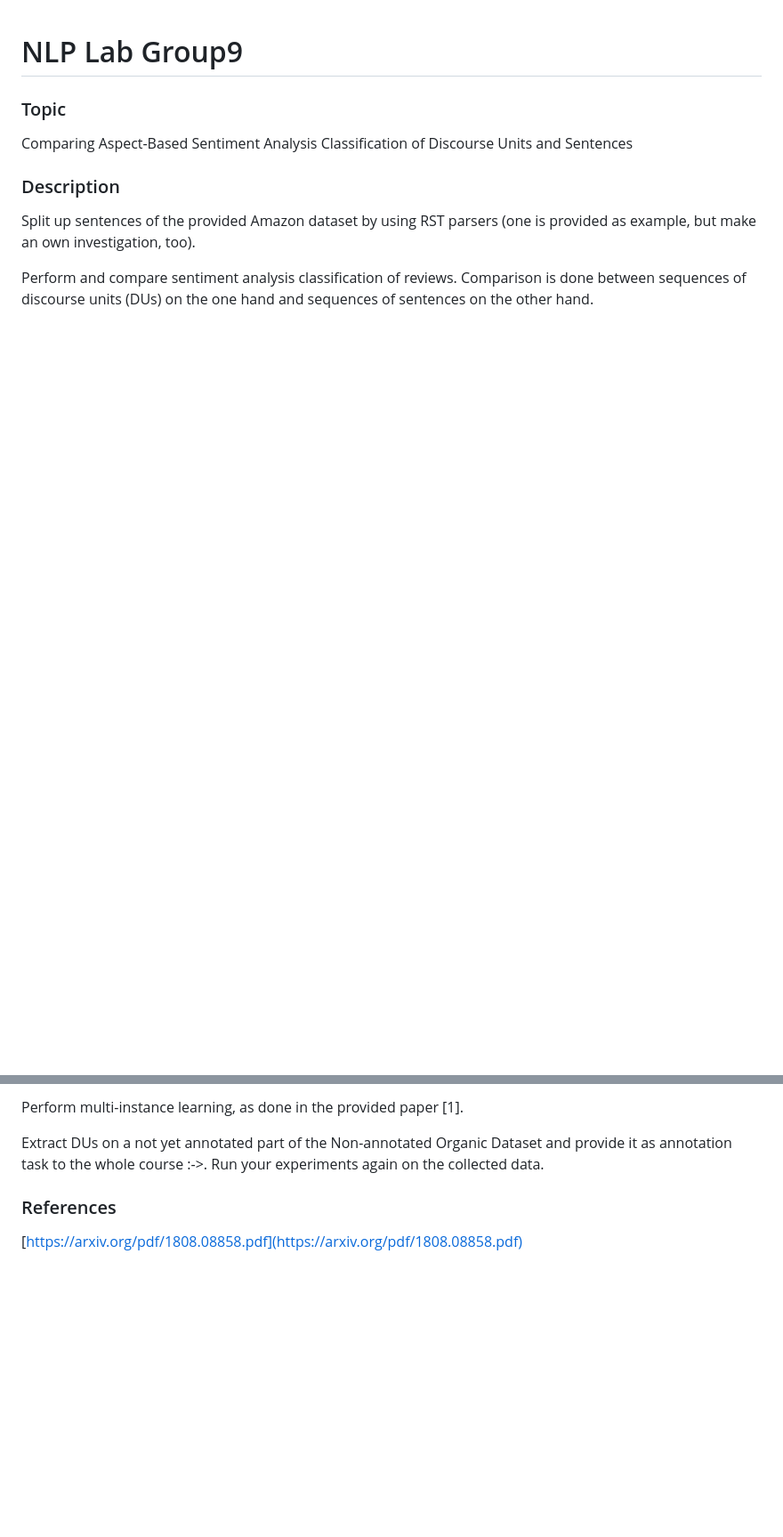
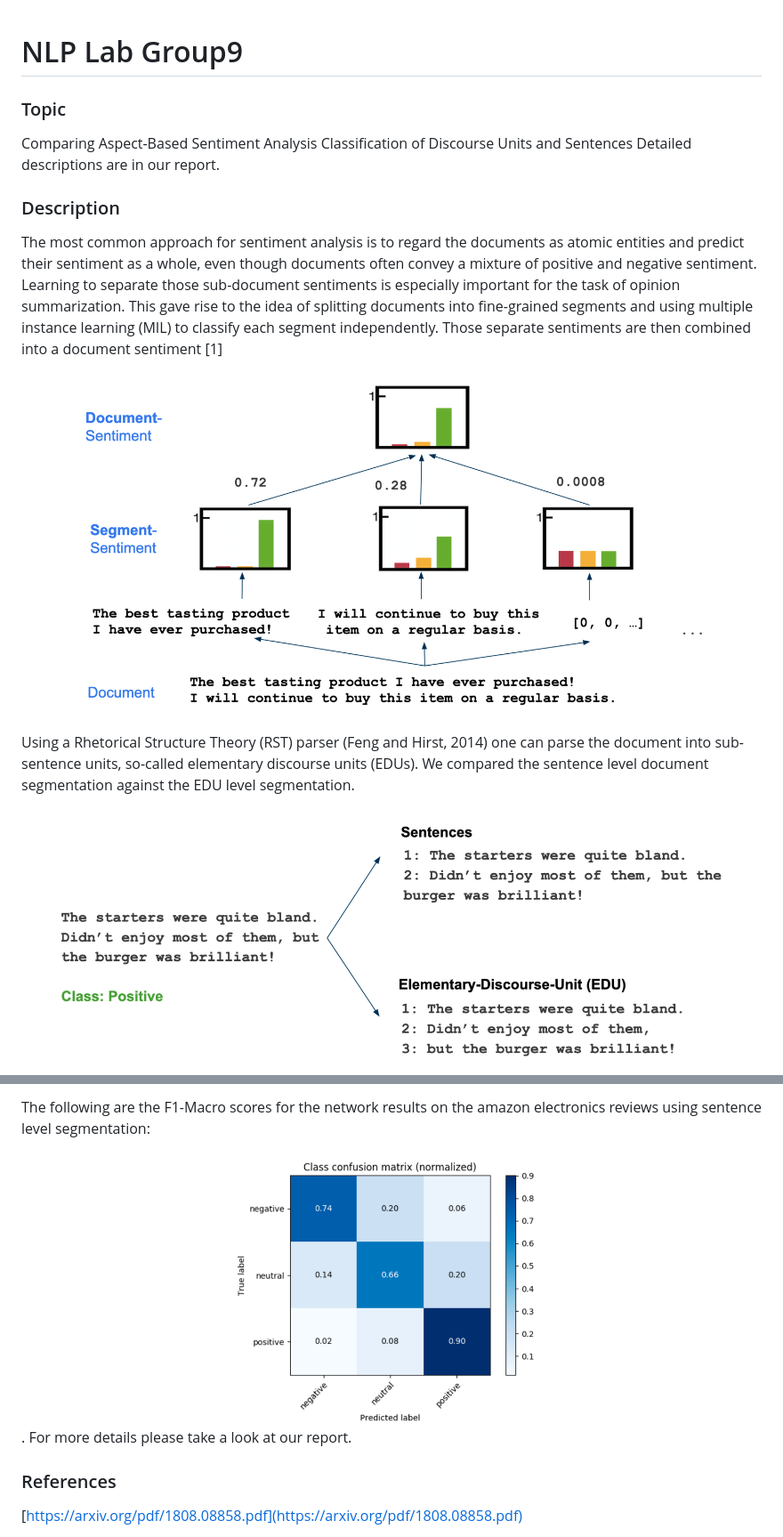
Before and after one commit to tpfeifle/MILNET_tensorflow, a Markdown page: README.md, 2 parts joined by grey strips. Shown: that part at 89% size. GitHub-like rendering; pictures changed too: docs/edu_sentence_comparison.png (added), docs/multi_instance_learning.png (added), docs/results.png (added); blank space fills up the shorter version.

Commit message:
Added content to readme

```diff
--- a/README.md
+++ b/README.md
@@ -3,12 +3,15 @@
 ### Topic
 
 Comparing Aspect-Based Sentiment Analysis Classification of Discourse Units and Sentences
-
+Detailed descriptions are in our report.
 
 
 ### Description
 
-Split up sentences of the provided Amazon dataset by using RST parsers (one is provided as example, but make an own investigation, too).
+The most common approach for sentiment analysis is to regard the documents as atomic entities and predict their sentiment as a whole, even though documents often convey a mixture of positive and negative sentiment. Learning to separate those sub-document sentiments is especially important for the task of opinion summarization. This gave rise to the idea of splitting documents into fine-grained segments and using multiple instance learning (MIL) to classify each segment independently. Those separate sentiments are then combined into a document sentiment [1]
+![Image Multiple Instance Learning](docs/multi_instance_learning.png)
 
-Perform and compare sentiment analysis classification of reviews. Comparison is done between sequences of discourse units (DUs) on the one hand and sequences of sentences on the other hand.
+Using a Rhetorical Structure Theory (RST) parser (Feng and Hirst, 2014) one can parse the document into sub-sentence units, so-called elementary discourse units (EDUs).
+We compared the sentence level document segmentation against the EDU level segmentation.
+![Image Document Segmentation Levels](docs/edu_sentence_comparison.png)
 
@@ -16,9 +20,7 @@ Use XLING as sentence-wise or DU-wise features.
 
-Perform multi-instance learning, as done in the provided paper [1].
-
-Extract DUs on a not yet annotated part of the Non-annotated Organic Dataset and provide it as annotation task to the whole course :->. Run your experiments again on the collected data.
-
-
+The following are the F1-Macro scores for the network results on the amazon electronics reviews using sentence level segmentation:
+![Image Results](docs/results.png).
+For more details please take a look at our report.
 
 ### References
 
```
Also changed, not shown: other parts of README.md (+2 -1 lines), 1 other file.
